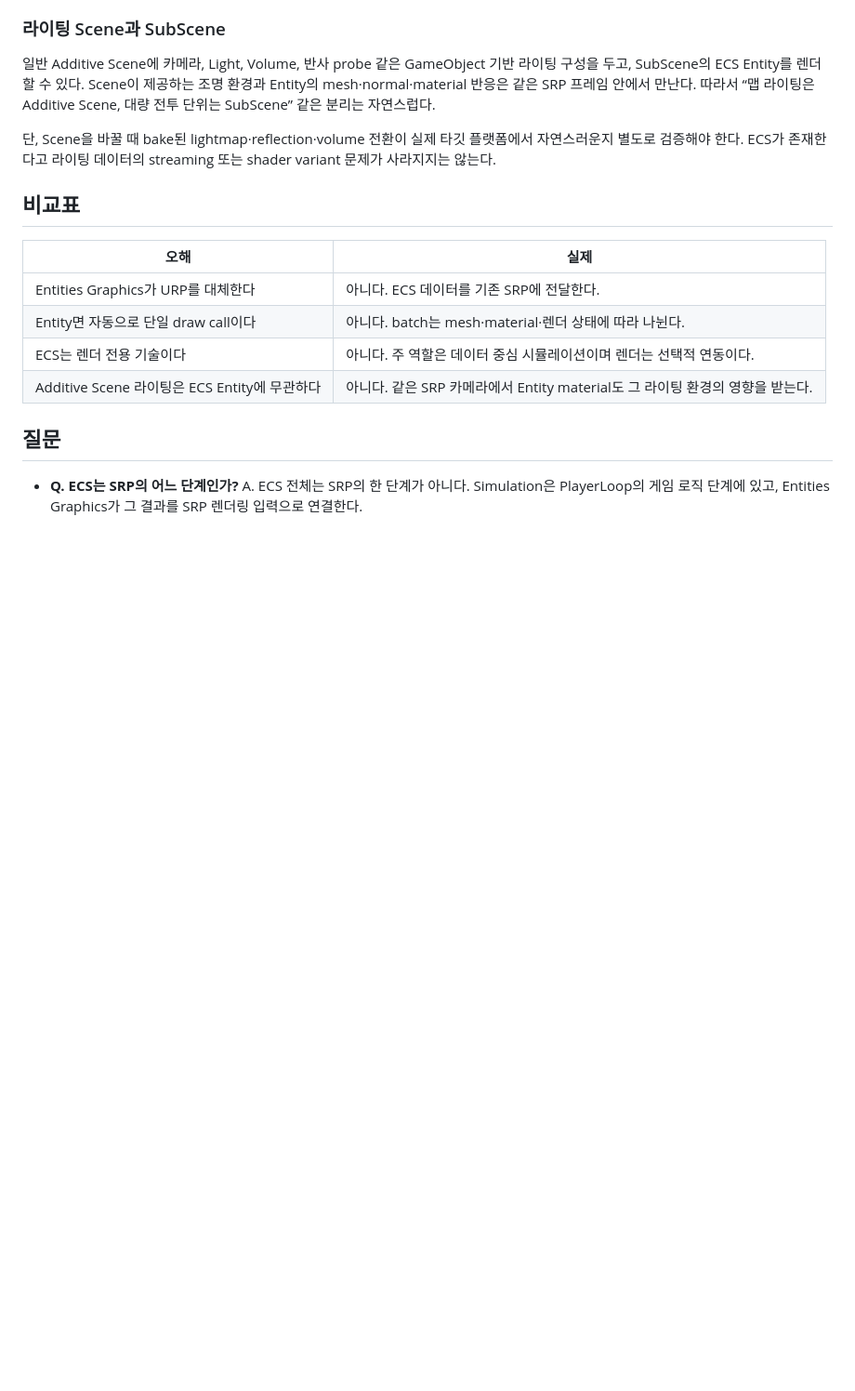
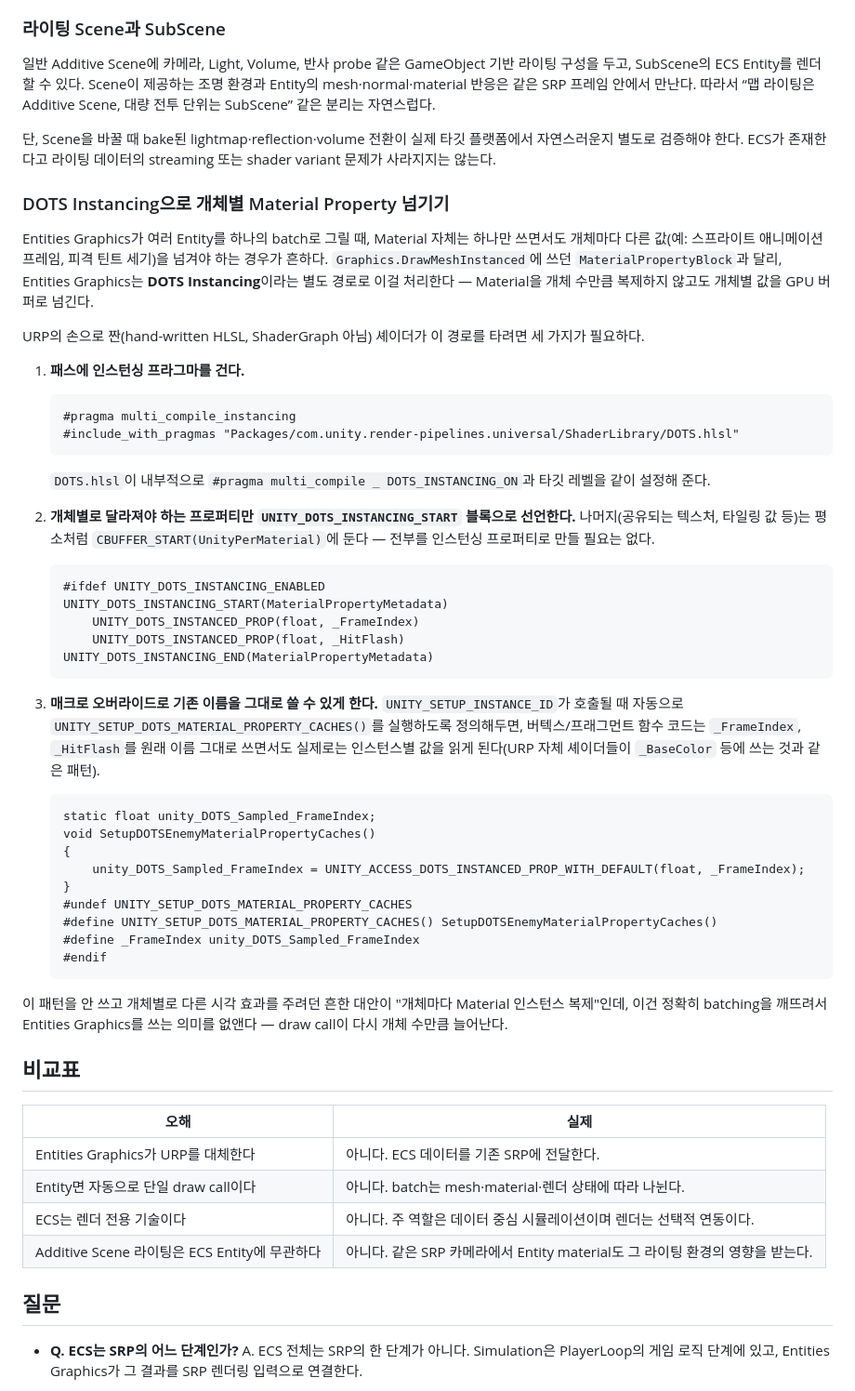
Before and after one commit to noble-shake/StudyProject, a Markdown page: ComputerScience/UnityECS/ECS-Render-Pipeline.md, the part around one of its changes. Shown at 93% size. GitHub-like rendering; blank space fills up the shorter version.

````diff
--- a/ComputerScience/UnityECS/ECS-Render-Pipeline.md
+++ b/ComputerScience/UnityECS/ECS-Render-Pipeline.md
@@ -52,6 +52,57 @@ ECS Entity의 위치는 Simulation System이 `LocalTransform`을 바꾸고, tran
 
 단, Scene을 바꿀 때 bake된 lightmap·reflection·volume 전환이 실제 타깃 플랫폼에서 자연스러운지 별도로 검증해야 한다. ECS가 존재한다고 라이팅 데이터의 streaming 또는 shader variant 문제가 사라지지는 않는다.
 
+### DOTS Instancing으로 개체별 Material Property 넘기기
+
+Entities Graphics가 여러 Entity를 하나의 batch로 그릴 때, Material 자체는 하나만 쓰면서도
+개체마다 다른 값(예: 스프라이트 애니메이션 프레임, 피격 틴트 세기)을 넘겨야 하는 경우가
+흔하다. `Graphics.DrawMeshInstanced`에 쓰던 `MaterialPropertyBlock`과 달리, Entities
+Graphics는 **DOTS Instancing**이라는 별도 경로로 이걸 처리한다 — Material을 개체 수만큼
+복제하지 않고도 개체별 값을 GPU 버퍼로 넘긴다.
+
+URP의 손으로 짠(hand-written HLSL, ShaderGraph 아님) 셰이더가 이 경로를 타려면 세 가지가
+필요하다.
+
+1. **패스에 인스턴싱 프라그마를 건다.**
+   ```hlsl
+   #pragma multi_compile_instancing
+   #include_with_pragmas "Packages/com.unity.render-pipelines.universal/ShaderLibrary/DOTS.hlsl"
+   ```
+   `DOTS.hlsl`이 내부적으로 `#pragma multi_compile _ DOTS_INSTANCING_ON`과 타깃 레벨을
+   같이 설정해 준다.
+
+2. **개체별로 달라져야 하는 프로퍼티만 `UNITY_DOTS_INSTANCING_START` 블록으로 선언한다.**
+   나머지(공유되는 텍스처, 타일링 값 등)는 평소처럼 `CBUFFER_START(UnityPerMaterial)`에
+   둔다 — 전부를 인스턴싱 프로퍼티로 만들 필요는 없다.
+   ```hlsl
+   #ifdef UNITY_DOTS_INSTANCING_ENABLED
+   UNITY_DOTS_INSTANCING_START(MaterialPropertyMetadata)
+       UNITY_DOTS_INSTANCED_PROP(float, _FrameIndex)
+       UNITY_DOTS_INSTANCED_PROP(float, _HitFlash)
+   UNITY_DOTS_INSTANCING_END(MaterialPropertyMetadata)
+   ```
+
+3. **매크로 오버라이드로 기존 이름을 그대로 쓸 수 있게 한다.** `UNITY_SETUP_INSTANCE_ID`가
+   호출될 때 자동으로 `UNITY_SETUP_DOTS_MATERIAL_PROPERTY_CACHES()`를 실행하도록 정의해두면,
+   버텍스/프래그먼트 함수 코드는 `_FrameIndex`, `_HitFlash`를 원래 이름 그대로 쓰면서도
+   실제로는 인스턴스별 값을 읽게 된다(URP 자체 셰이더들이 `_BaseColor` 등에 쓰는 것과
+   같은 패턴).
+   ```hlsl
+   static float unity_DOTS_Sampled_FrameIndex;
+   void SetupDOTSEnemyMaterialPropertyCaches()
+   {
+       unity_DOTS_Sampled_FrameIndex = UNITY_ACCESS_DOTS_INSTANCED_PROP_WITH_DEFAULT(float, _FrameIndex);
+   }
+   #undef UNITY_SETUP_DOTS_MATERIAL_PROPERTY_CACHES
+   #define UNITY_SETUP_DOTS_MATERIAL_PROPERTY_CACHES() SetupDOTSEnemyMaterialPropertyCaches()
+   #define _FrameIndex unity_DOTS_Sampled_FrameIndex
+   #endif
+   ```
+
+이 패턴을 안 쓰고 개체별로 다른 시각 효과를 주려던 흔한 대안이 "개체마다 Material 인스턴스
+복제"인데, 이건 정확히 batching을 깨뜨려서 Entities Graphics를 쓰는 의미를 없앤다 — draw
+call이 다시 개체 수만큼 늘어난다.
+
 ## 비교표
 
 | 오해 | 실제 |
````
Also changed, not shown: other parts of ComputerScience/UnityECS/ECS-Render-Pipeline.md (+3 -0 lines), ComputerScience/Graphics/Normal-Mapping-and-Lighting-Models.md (added, +232 -0 lines), README.md (+1 -0 lines).
